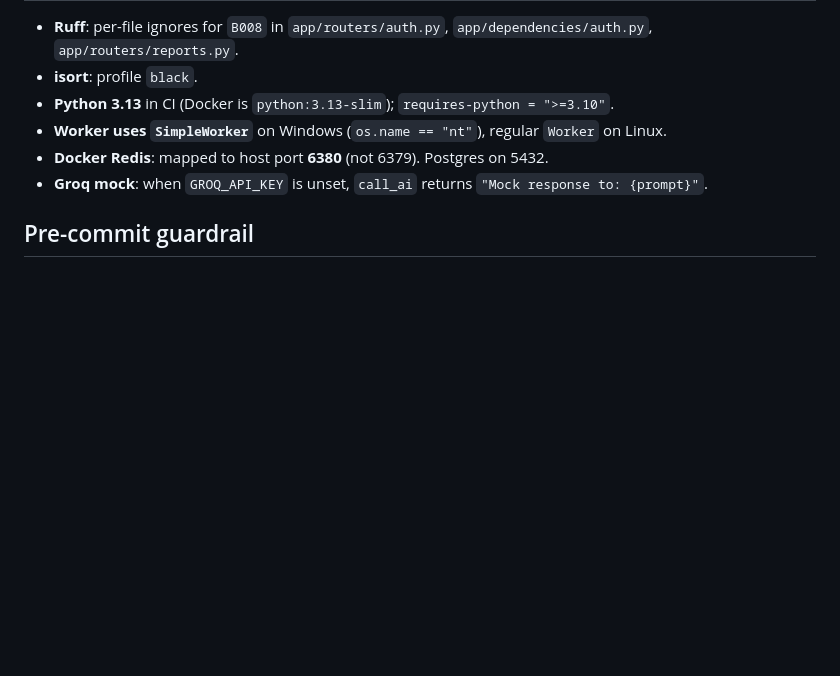
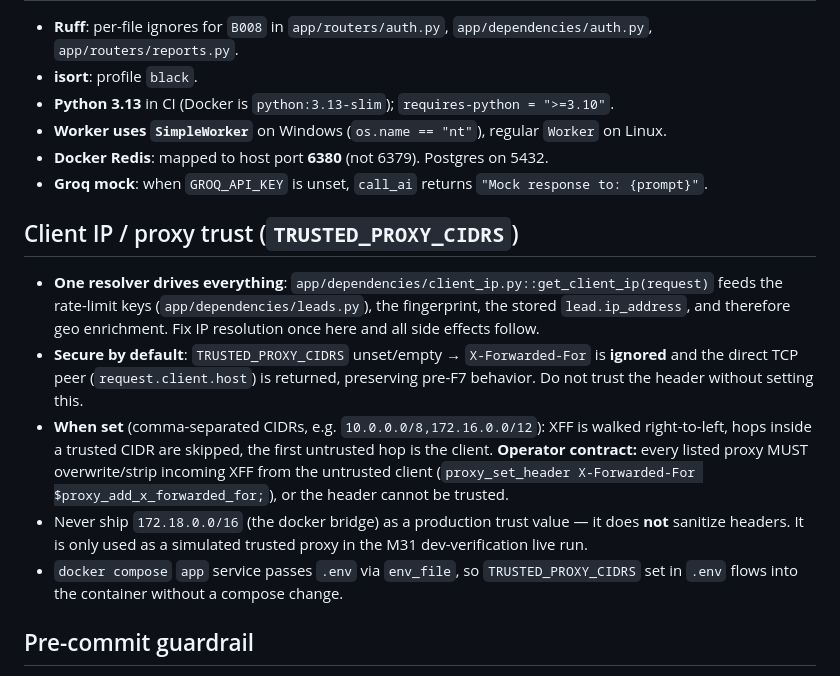
Before and after one commit to ahmedm0ssad/flyrank-backend, a Markdown page: AGENTS.md, the part around the change. Drawn GitHub-style; blank space fills up the shorter version.

Commit message:
docs(reviews): add M31 F7 proxy-trust fix plan and AGENTS.md env documentation

```diff
--- a/AGENTS.md
+++ b/AGENTS.md
@@ -75,6 +75,23 @@ Single-file: `pytest tests/routers/test_ai.py -v` (works for any test path).
 - **Docker Redis**: mapped to host port **6380** (not 6379). Postgres on 5432.
 - **Groq mock**: when `GROQ_API_KEY` is unset, `call_ai` returns `"Mock response to: {prompt}"`.
 
+## Client IP / proxy trust (`TRUSTED_PROXY_CIDRS`)
+
+- **One resolver drives everything**: `app/dependencies/client_ip.py::get_client_ip(request)` feeds the
+  rate-limit keys (`app/dependencies/leads.py`), the fingerprint, the stored `lead.ip_address`, and
+  therefore geo enrichment. Fix IP resolution once here and all side effects follow.
+- **Secure by default**: `TRUSTED_PROXY_CIDRS` unset/empty → `X-Forwarded-For` is **ignored** and the
+  direct TCP peer (`request.client.host`) is returned, preserving pre-F7 behavior. Do not trust the
+  header without setting this.
+- **When set** (comma-separated CIDRs, e.g. `10.0.0.0/8,172.16.0.0/12`): XFF is walked right-to-left,
+  hops inside a trusted CIDR are skipped, the first untrusted hop is the client. **Operator contract:**
+  every listed proxy MUST overwrite/strip incoming XFF from the untrusted client
+  (`proxy_set_header X-Forwarded-For $proxy_add_x_forwarded_for;`), or the header cannot be trusted.
+- Never ship `172.18.0.0/16` (the docker bridge) as a production trust value — it does **not** sanitize
+  headers. It is only used as a simulated trusted proxy in the M31 dev-verification live run.
+- `docker compose` `app` service passes `.env` via `env_file`, so `TRUSTED_PROXY_CIDRS` set in `.env`
+  flows into the container without a compose change.
+
 ## Pre-commit guardrail
 
 This project has a history of unintended file bundling in fix commits (commits `2715feb` and `39e94a0` both swept up unrelated files via `git add -A`). **Before every commit**, run:
```
Also changed, not shown: docs/reviews/m31-f7-proxy-trust-fix-plan.md (added, +360 -0 lines).
